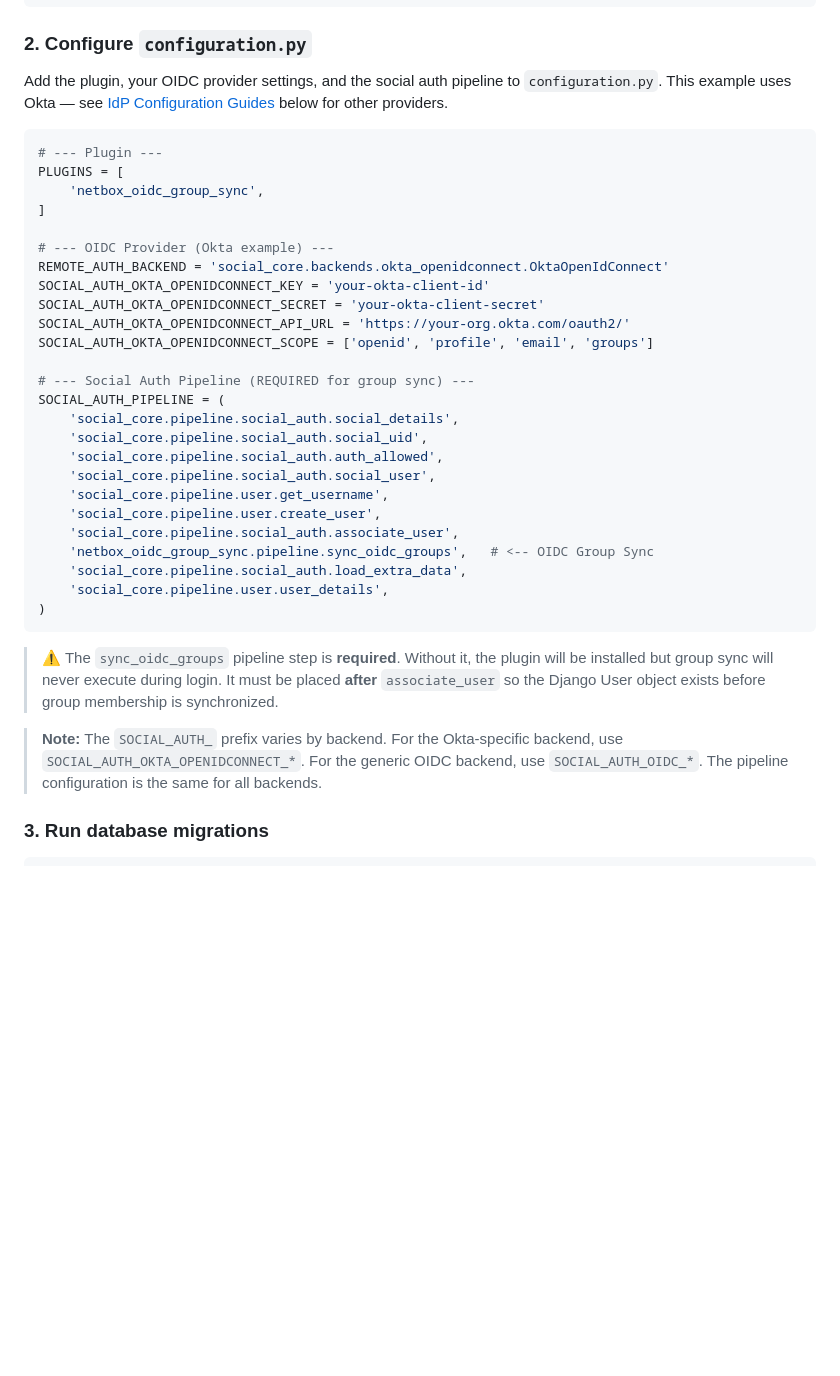
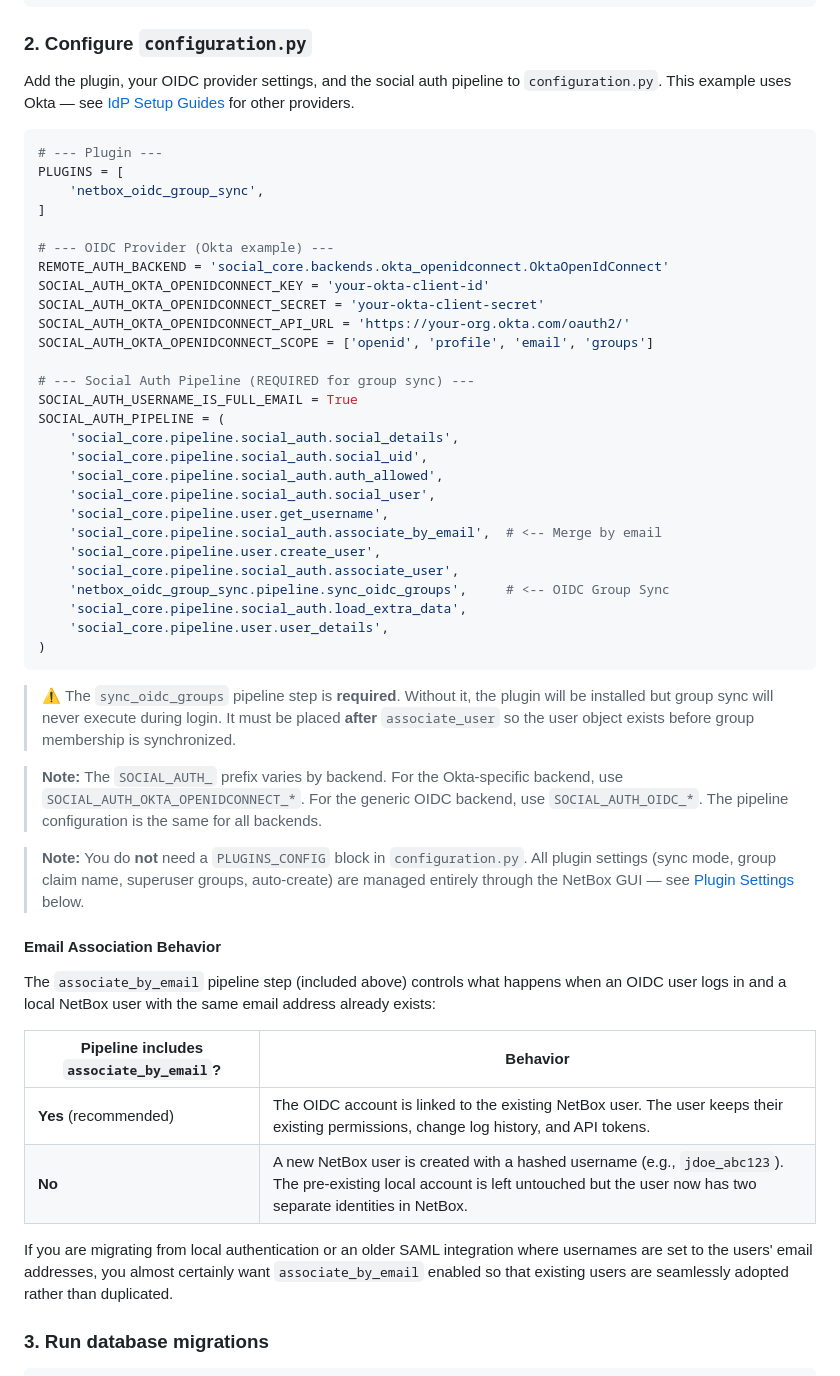
Before and after one commit to hrdflt/netbox-oidc-group-sync, a Markdown page: README.md, the part around one of its changes. Drawn GitHub-style; blank space fills up the shorter version.

````diff
--- a/README.md
+++ b/README.md
@@ -62,7 +62,7 @@ pip install /path/to/netbox-oidc-group-sync/
 
 ### 2. Configure `configuration.py`
 
-Add the plugin, your OIDC provider settings, and the social auth pipeline to `configuration.py`. This example uses Okta — see [IdP Configuration Guides](#idp-configuration-guides) below for other providers.
+Add the plugin, your OIDC provider settings, and the social auth pipeline to `configuration.py`. This example uses Okta — see [IdP Setup Guides](#idp-setup-guides) for other providers.
 
 ```python
 # --- Plugin ---
@@ -78,23 +78,38 @@ SOCIAL_AUTH_OKTA_OPENIDCONNECT_API_URL = 'https://your-org.okta.com/oauth2/'
 SOCIAL_AUTH_OKTA_OPENIDCONNECT_SCOPE = ['openid', 'profile', 'email', 'groups']
 
 # --- Social Auth Pipeline (REQUIRED for group sync) ---
+SOCIAL_AUTH_USERNAME_IS_FULL_EMAIL = True
 SOCIAL_AUTH_PIPELINE = (
     'social_core.pipeline.social_auth.social_details',
     'social_core.pipeline.social_auth.social_uid',
     'social_core.pipeline.social_auth.auth_allowed',
     'social_core.pipeline.social_auth.social_user',
     'social_core.pipeline.user.get_username',
+    'social_core.pipeline.social_auth.associate_by_email',  # <-- Merge by email
     'social_core.pipeline.user.create_user',
     'social_core.pipeline.social_auth.associate_user',
-    'netbox_oidc_group_sync.pipeline.sync_oidc_groups',   # <-- OIDC Group Sync
+    'netbox_oidc_group_sync.pipeline.sync_oidc_groups',     # <-- OIDC Group Sync
     'social_core.pipeline.social_auth.load_extra_data',
     'social_core.pipeline.user.user_details',
 )
 ```
 
-> **⚠️** The `sync_oidc_groups` pipeline step is **required**. Without it, the plugin will be installed but group sync will never execute during login. It must be placed **after** `associate_user` so the Django User object exists before group membership is synchronized.
+> **⚠️** The `sync_oidc_groups` pipeline step is **required**. Without it, the plugin will be installed but group sync will never execute during login. It must be placed **after** `associate_user` so the user object exists before group membership is synchronized.
 
 > **Note:** The `SOCIAL_AUTH_` prefix varies by backend. For the Okta-specific backend, use `SOCIAL_AUTH_OKTA_OPENIDCONNECT_*`. For the generic OIDC backend, use `SOCIAL_AUTH_OIDC_*`. The pipeline configuration is the same for all backends.
+
+> **Note:** You do **not** need a `PLUGINS_CONFIG` block in `configuration.py`. All plugin settings (sync mode, group claim name, superuser groups, auto-create) are managed entirely through the NetBox GUI — see [Plugin Settings](#plugin-settings-gui) below.
+
+#### Email Association Behavior
+
+The `associate_by_email` pipeline step (included above) controls what happens when an OIDC user logs in and a local NetBox user with the same email address already exists:
+
+| Pipeline includes `associate_by_email`? | Behavior |
+|---|---|
+| **Yes** (recommended) | The OIDC account is linked to the existing NetBox user. The user keeps their existing permissions, change log history, and API tokens. |
+| **No** | A new NetBox user is created with a hashed username (e.g., `jdoe_abc123`). The pre-existing local account is left untouched but the user now has two separate identities in NetBox. |
+
+If you are migrating from local authentication or an older SAML integration where usernames are set to the users' email addresses, you almost certainly want `associate_by_email` enabled so that existing users are seamlessly adopted rather than duplicated.
 
 ### 3. Run database migrations
 
````
Also changed, not shown: other parts of README.md (+43 -44 lines).
